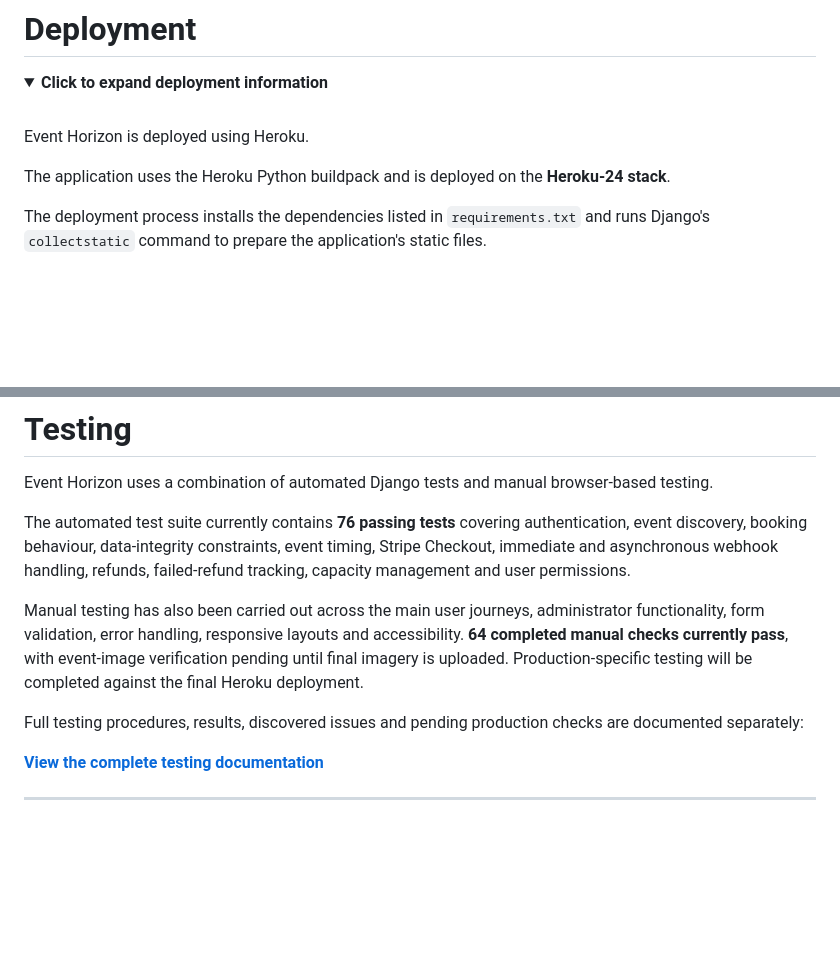
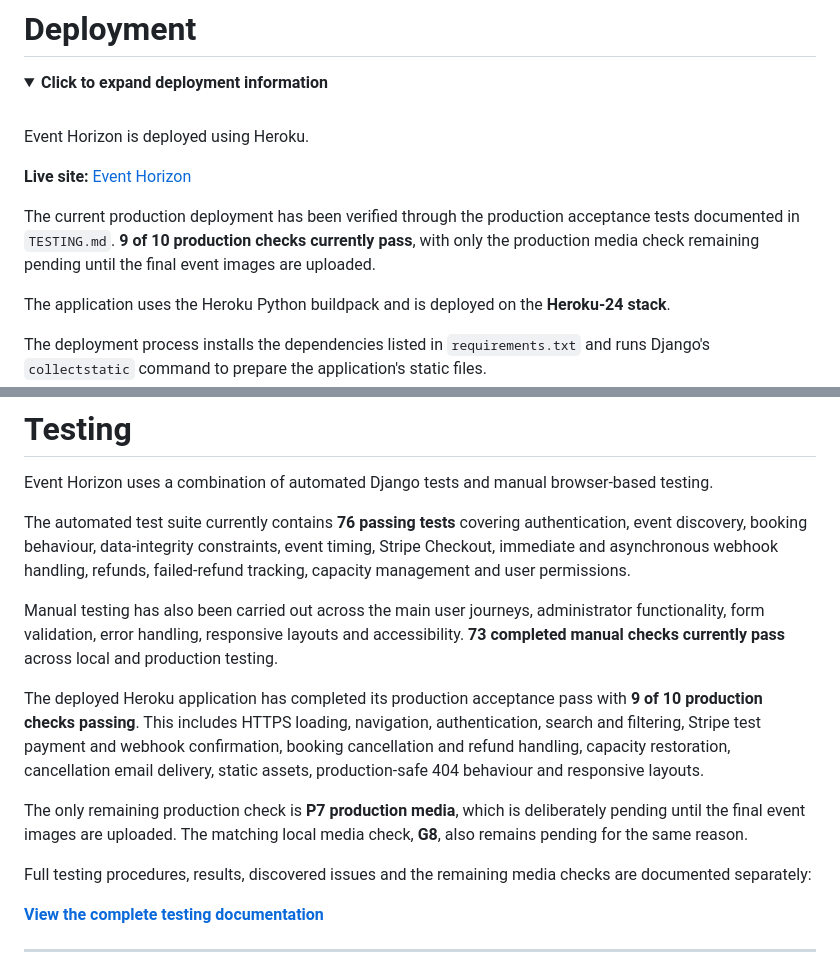
Before and after one commit to MSR-Projects7274/event-horizon, a Markdown page: README.md, 2 parts joined by grey strips. GitHub-like rendering; folded sections open; blank space fills up the shorter version.

Commit message:
Update README with production deployment status

```diff
--- a/README.md
+++ b/README.md
@@ -924,6 +924,10 @@ The application can then be accessed through the local development server.
 
 Event Horizon is deployed using Heroku.
 
+**Live site:** [Event Horizon](https://event-horizon-msr-028f3aad28a4.herokuapp.com/)
+
+The current production deployment has been verified through the production acceptance tests documented in `TESTING.md`. **9 of 10 production checks currently pass**, with only the production media check remaining pending until the final event images are uploaded.
+
 The application uses the Heroku Python buildpack and is deployed on the **Heroku-24 stack**.
 
 The deployment process installs the dependencies listed in `requirements.txt` and runs Django's `collectstatic` command to prepare the application's static files.
@@ -1150,9 +1154,13 @@ Event Horizon uses a combination of automated Django tests and manual browser-ba
 
 The automated test suite currently contains **76 passing tests** covering authentication, event discovery, booking behaviour, data-integrity constraints, event timing, Stripe Checkout, immediate and asynchronous webhook handling, refunds, failed-refund tracking, capacity management and user permissions.
 
-Manual testing has also been carried out across the main user journeys, administrator functionality, form validation, error handling, responsive layouts and accessibility. **64 completed manual checks currently pass**, with event-image verification pending until final imagery is uploaded. Production-specific testing will be completed against the final Heroku deployment.
+Manual testing has also been carried out across the main user journeys, administrator functionality, form validation, error handling, responsive layouts and accessibility. **73 completed manual checks currently pass** across local and production testing.
 
-Full testing procedures, results, discovered issues and pending production checks are documented separately:
+The deployed Heroku application has completed its production acceptance pass with **9 of 10 production checks passing**. This includes HTTPS loading, navigation, authentication, search and filtering, Stripe test payment and webhook confirmation, booking cancellation and refund handling, capacity restoration, cancellation email delivery, static assets, production-safe 404 behaviour and responsive layouts.
+
+The only remaining production check is **P7 production media**, which is deliberately pending until the final event images are uploaded. The matching local media check, **G8**, also remains pending for the same reason.
+
+Full testing procedures, results, discovered issues and the remaining media checks are documented separately:
 
 **[View the complete testing documentation](TESTING.md)**
 
```
